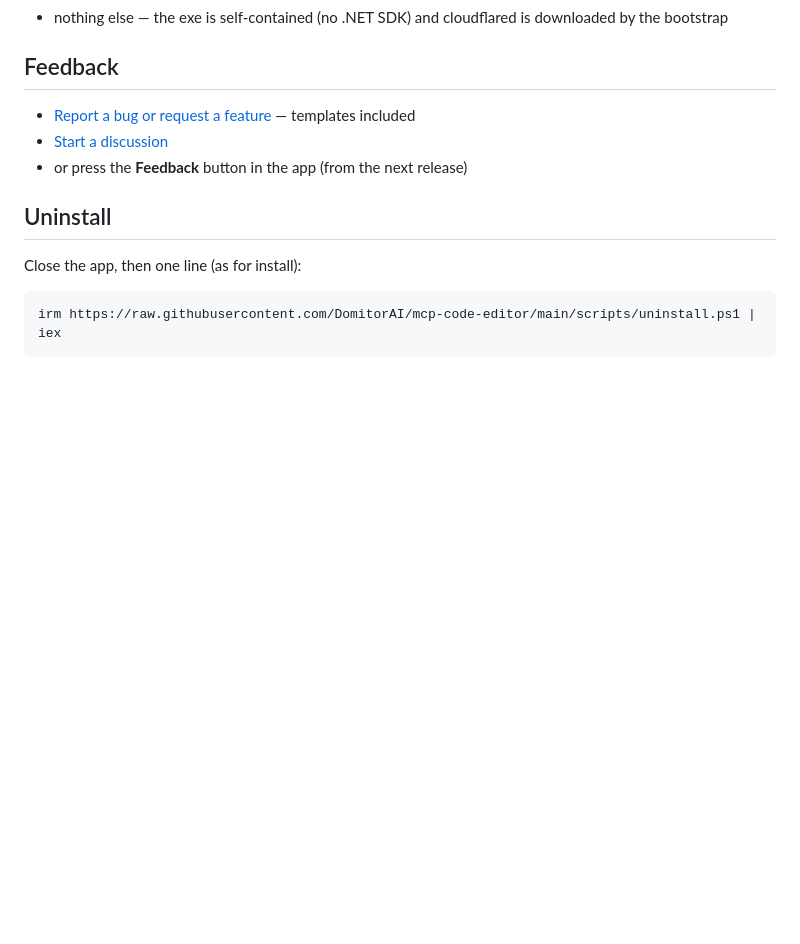
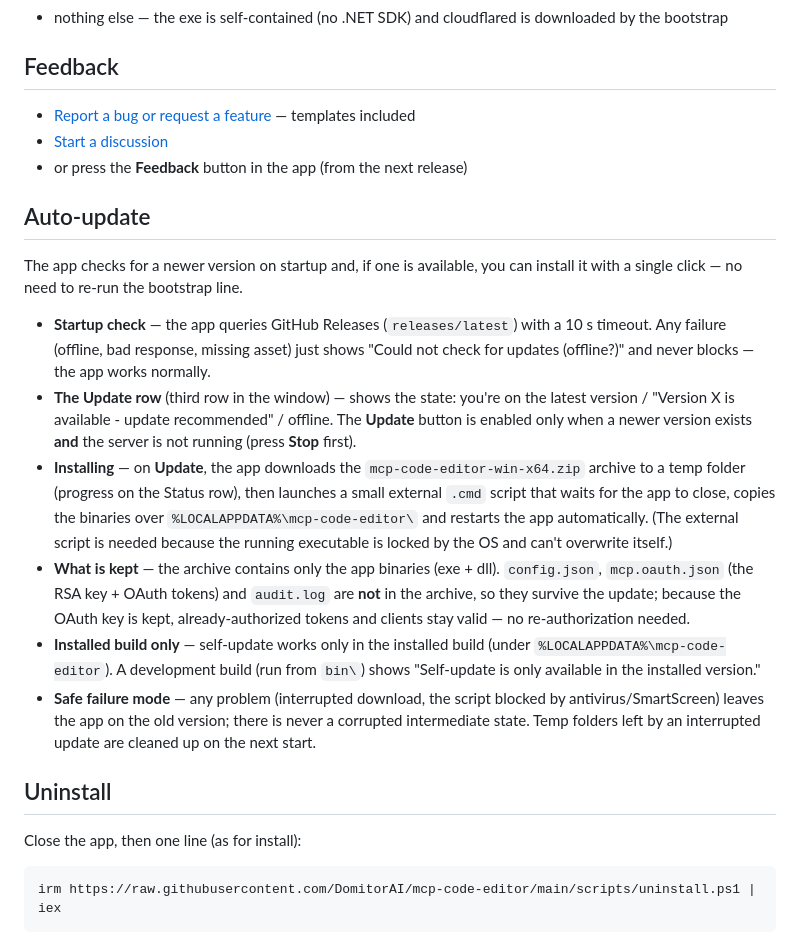
Before and after one commit to DomitorAI/mcp-code-editor, a Markdown page: README.md, the part around the change. Drawn GitHub-style; blank space fills up the shorter version.

Commit message:
docs: document in-app auto-update (self-update) in README

```diff
--- a/README.md
+++ b/README.md
@@ -71,6 +71,17 @@ All tools take an optional `project` alias. Responses are JSON: `{"ok": true, ..
 - [Start a discussion](https://github.com/DomitorAI/mcp-code-editor/discussions)
 - or press the **Feedback** button in the app (from the next release)
 
+## Auto-update
+
+The app checks for a newer version on startup and, if one is available, you can install it with a single click — no need to re-run the bootstrap line.
+
+- **Startup check** — the app queries GitHub Releases (`releases/latest`) with a 10 s timeout. Any failure (offline, bad response, missing asset) just shows "Could not check for updates (offline?)" and never blocks — the app works normally.
+- **The Update row** (third row in the window) — shows the state: you're on the latest version / "Version X is available - update recommended" / offline. The **Update** button is enabled only when a newer version exists **and** the server is not running (press **Stop** first).
+- **Installing** — on **Update**, the app downloads the `mcp-code-editor-win-x64.zip` archive to a temp folder (progress on the Status row), then launches a small external `.cmd` script that waits for the app to close, copies the binaries over `%LOCALAPPDATA%\mcp-code-editor\` and restarts the app automatically. (The external script is needed because the running executable is locked by the OS and can't overwrite itself.)
+- **What is kept** — the archive contains only the app binaries (exe + dll). `config.json`, `mcp.oauth.json` (the RSA key + OAuth tokens) and `audit.log` are **not** in the archive, so they survive the update; because the OAuth key is kept, already-authorized tokens and clients stay valid — no re-authorization needed.
+- **Installed build only** — self-update works only in the installed build (under `%LOCALAPPDATA%\mcp-code-editor`). A development build (run from `bin\`) shows "Self-update is only available in the installed version."
+- **Safe failure mode** — any problem (interrupted download, the script blocked by antivirus/SmartScreen) leaves the app on the old version; there is never a corrupted intermediate state. Temp folders left by an interrupted update are cleaned up on the next start.
+
 ## Uninstall
 
 Close the app, then one line (as for install):
```
